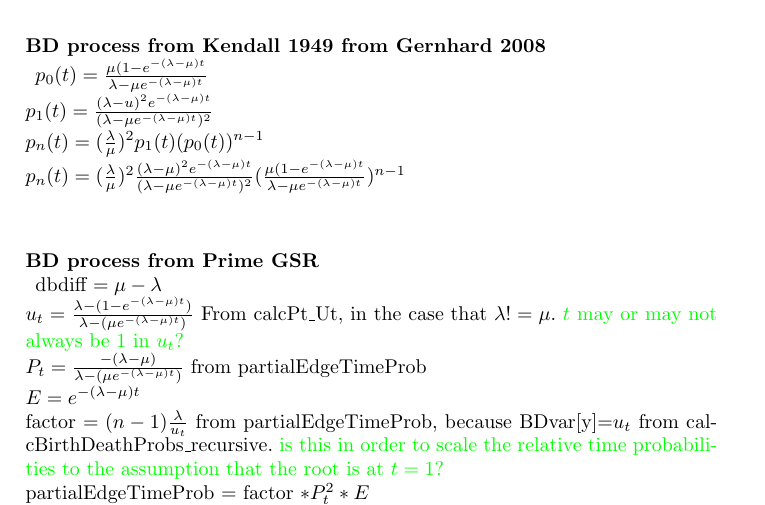
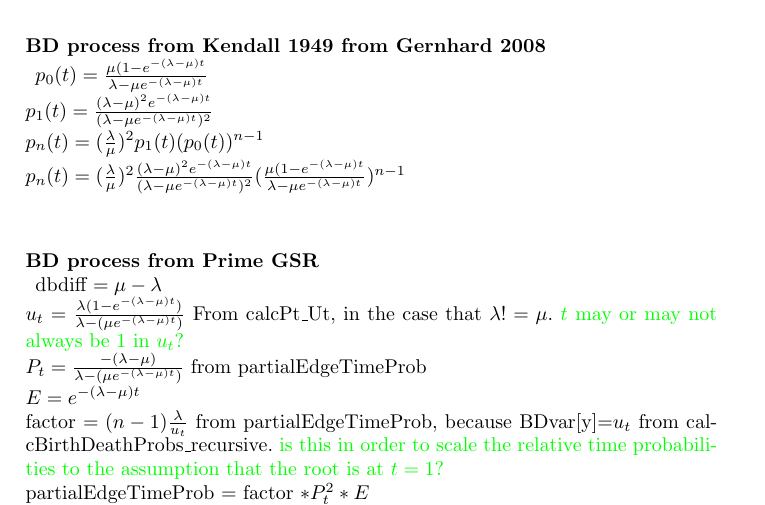
Before and after one commit to snacktavish/fastdate, a LaTeX thesis (doc/dp.tex): part of page 5 of 6, cut so that both start at the same text. Compiled offline with pdfLaTeX.

Commit message:
more typos

```diff
--- a/doc/dp.tex
+++ b/doc/dp.tex
@@ -209,7 +209,7 @@ $$f[T|t_{mrca}=x_1,n,m] = \frac{4n\rho\lambda\psi^{k+m}}{c_1(c_2+1)(1-c_2+(1+c_2
 \subsubsection{BD process from Kendall 1949 from Gernhard 2008\\}
 
 $p_0(t)=\frac{\mu(1-e^{-(\lambda-\mu)t}}{\lambda-\mu e^{-(\lambda-\mu)t}}$\\
-$p_1(t)=\frac{(\lambda-u)^2e^{-(\lambda-\mu)t}}{(\lambda-\mu e^{-(\lambda-\mu)t})^2}$\\
+$p_1(t)=\frac{(\lambda-\mu)^2e^{-(\lambda-\mu)t}}{(\lambda-\mu e^{-(\lambda-\mu)t})^2}$\\
 $p_n(t)=(\frac{\lambda}{\mu})^2p_1(t)(p_0(t))^{n-1}$\\
 $p_n(t)=(\frac{\lambda}{\mu})^2\frac{(\lambda-\mu)^2e^{-(\lambda-\mu)t}}{(\lambda-\mu e^{-(\lambda-\mu)t})^2}(\frac{\mu(1-e^{-(\lambda-\mu)t}}{\lambda-\mu e^{-(\lambda-\mu)t}})^{n-1}$\\
 %$log(p_n(t))= 2(log(\lambda)-log(\mu)$
@@ -217,7 +217,7 @@ $p_n(t)=(\frac{\lambda}{\mu})^2\frac{(\lambda-\mu)^2e^{-(\lambda-\mu)t}}{(\lambd
 \subsubsection{BD process from Prime GSR\\}
 
 dbdiff $= \mu - \lambda$\\
-$u_t =\frac{\lambda-(1-e^{-(\lambda-\mu)t})}{\lambda-(\mu e^{-(\lambda - \mu)t})}$ From calcPt\_Ut, in the case that $\lambda != \mu$. \ejmcomment{$t$ may or may not always be 1 in $u_t$?}\\
+$u_t =\frac{\lambda(1-e^{-(\lambda-\mu)t})}{\lambda-(\mu e^{-(\lambda - \mu)t})}$ From calcPt\_Ut, in the case that $\lambda != \mu$. \ejmcomment{$t$ may or may not always be 1 in $u_t$?}\\
 $P_t = \frac{-(\lambda-\mu)}{\lambda-(\mu e^{-(\lambda - \mu)t})}$ from partialEdgeTimeProb\\
 $E=e^{-(\lambda-\mu)t}$\\
 factor $= (n-1)\frac{\lambda}{u_t}$ from partialEdgeTimeProb, because BDvar[y]=$u_t$ from calcBirthDeathProbs\_recursive.
```
